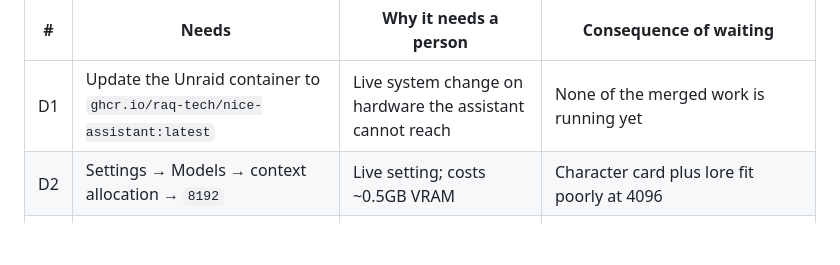
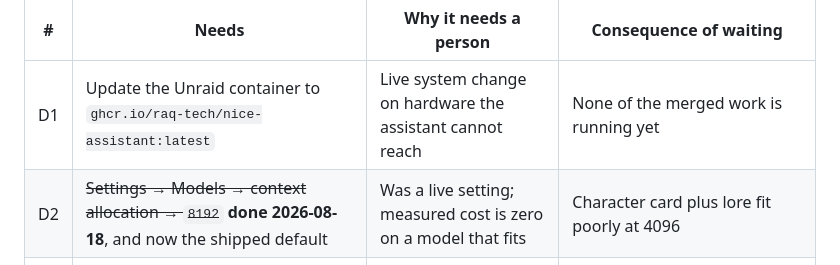
Before and after one commit to RAQ-Tech/nice-assistant, a Markdown page: docs/autonomous-decision-log.md, the part around the change. Rendered like a GitHub page; blank space fills up the shorter version.

```diff
--- a/docs/autonomous-decision-log.md
+++ b/docs/autonomous-decision-log.md
@@ -18,7 +18,7 @@ Nothing below blocks further development.
 | # | Needs | Why it needs a person | Consequence of waiting |
 |---|---|---|---|
 | D1 | Update the Unraid container to `ghcr.io/raq-tech/nice-assistant:latest` | Live system change on hardware the assistant cannot reach | None of the merged work is running yet |
-| D2 | Settings → Models → context allocation → `8192` | Live setting; costs ~0.5GB VRAM | Character card plus lore fit poorly at 4096 |
+| D2 | ~~Settings → Models → context allocation → `8192`~~ **done 2026-08-18**, and now the shipped default | Was a live setting; measured cost is zero on a model that fits | Character card plus lore fit poorly at 4096 |
 | D3 | Settings → Task Models → point roles at a small clean instruct model | Requires knowing which models are installed | Memory extraction and capability planning stay less reliable on an abliterated model |
 | D4 | Persona card content | Authored character material; nobody else knows the persona | The persona-depth features are mechanism with nothing in them |
 | D5 | Whether lore should be shareable across personas in a workspace | Product scope question | Shared background must be authored per persona |
```
Also changed, not shown: BACKLOG.md (+21 -3 lines).
